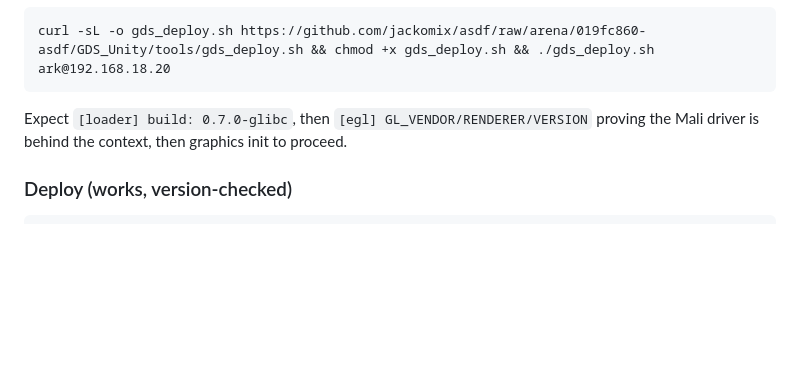
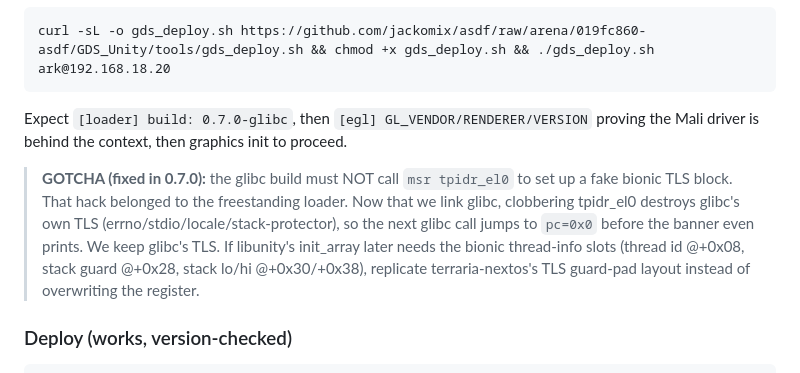
Before and after one commit to jackomix/asdf, a Markdown page: GDS_Unity/HANDOFF.md, the part around the change. Rendered like a GitHub page; blank space fills up the shorter version.

Commit message:
GDS_Unity/HANDOFF: document the tpidr_el0 gotcha (glibc build must keep glibc TLS)
Co-authored-by: arena-agent <297053741+arena-agent@users.noreply.github.com>

```diff
--- a/GDS_Unity/HANDOFF.md
+++ b/GDS_Unity/HANDOFF.md
@@ -382,6 +382,15 @@ curl -sL -o gds_deploy.sh https://github.com/jackomix/asdf/raw/arena/019fc860-as
 Expect `[loader] build: 0.7.0-glibc`, then `[egl] GL_VENDOR/RENDERER/VERSION`
 proving the Mali driver is behind the context, then graphics init to proceed.
 
+> **GOTCHA (fixed in 0.7.0):** the glibc build must NOT call `msr tpidr_el0` to
+> set up a fake bionic TLS block.  That hack belonged to the freestanding
+> loader.  Now that we link glibc, clobbering tpidr_el0 destroys glibc's own
+> TLS (errno/stdio/locale/stack-protector), so the next glibc call jumps to
+> `pc=0x0` before the banner even prints.  We keep glibc's TLS.  If libunity's
+> init_array later needs the bionic thread-info slots (thread id @+0x08, stack
+> guard @+0x28, stack lo/hi @+0x30/+0x38), replicate terraria-nextos's TLS
+> guard-pad layout instead of overwriting the register.
+
 ### Deploy (works, version-checked)
     curl -sL -o gds_deploy.sh https://github.com/jackomix/asdf/raw/arena/019fc860-asdf/GDS_Unity/tools/gds_deploy.sh && chmod +x gds_deploy.sh && ./gds_deploy.sh ark@192.168.18.20
 Expect `[loader] build: 0.7.0-glibc` in the log (stale-zip guard aborts otherwise).
```
